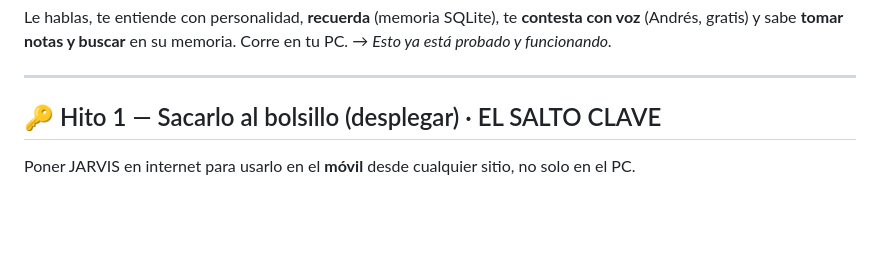
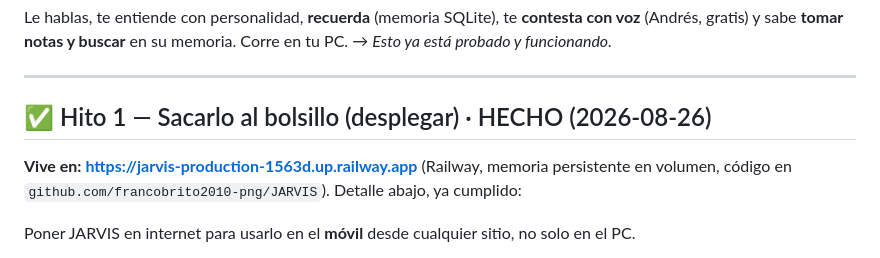
Before and after one commit to francobrito2010-png/JARVIS, a Markdown page: docs/ROADMAP.md, the part around the change. Drawn GitHub-style; blank space fills up the shorter version.

```diff
--- a/docs/ROADMAP.md
+++ b/docs/ROADMAP.md
@@ -18,7 +18,10 @@ voz** (Andrés, gratis) y sabe **tomar notas y buscar** en su memoria. Corre en
 
 ---
 
-## 🔑 Hito 1 — Sacarlo al bolsillo (desplegar) · EL SALTO CLAVE
+## ✅ Hito 1 — Sacarlo al bolsillo (desplegar) · HECHO (2026-08-26)
+
+**Vive en: https://jarvis-production-1563d.up.railway.app** (Railway, memoria persistente
+en volumen, código en `github.com/francobrito2010-png/JARVIS`). Detalle abajo, ya cumplido:
 
 Poner JARVIS en internet para usarlo en el **móvil** desde cualquier sitio, no solo en el PC.
 - Backend en **Railway** (con volumen persistente, para que la memoria no se borre).
```
Also changed, not shown: docs/BITACORA.md (+30 -2 lines).
